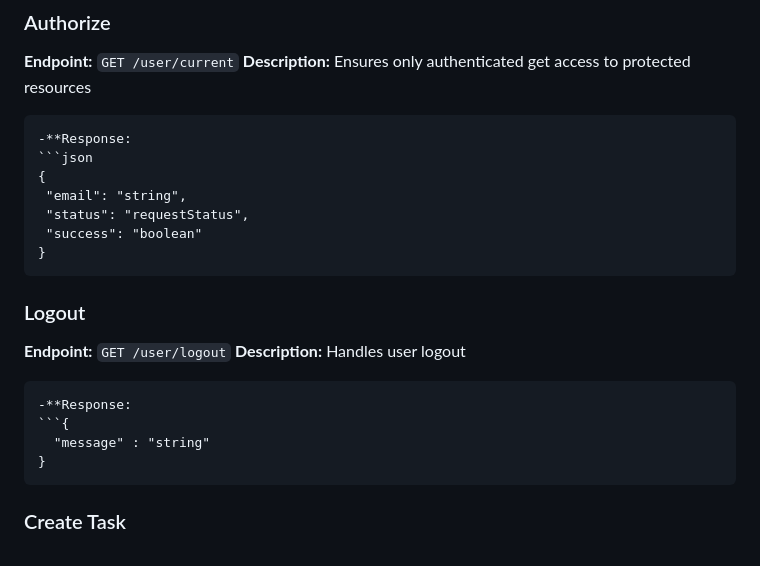
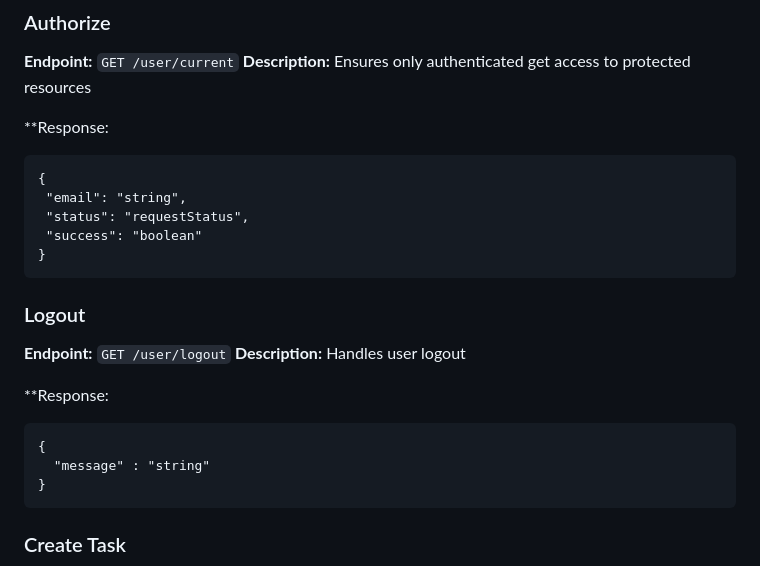
Before and after one commit to Cxons/Niyo, a Markdown page: README.md, the part around the change. GitHub-like rendering.

````diff
--- a/README.md
+++ b/README.md
@@ -67,9 +67,9 @@ This is a simple task management system with real time socket updates. The API a
 ### Authorize
 **Endpoint:** `GET /user/current`
 **Description:** Ensures only authenticated get access to protected resources
+
+**Response:
 ```
--**Response:
-```json
 {
  "email": "string",
  "status": "requestStatus",
@@ -80,9 +80,10 @@ This is a simple task management system with real time socket updates. The API a
 ### Logout
 **Endpoint:** `GET /user/logout`
 **Description:** Handles user logout
+
+**Response:
 ```
--**Response:
-```{
+{
   "message" : "string"
 }
 ```
````
